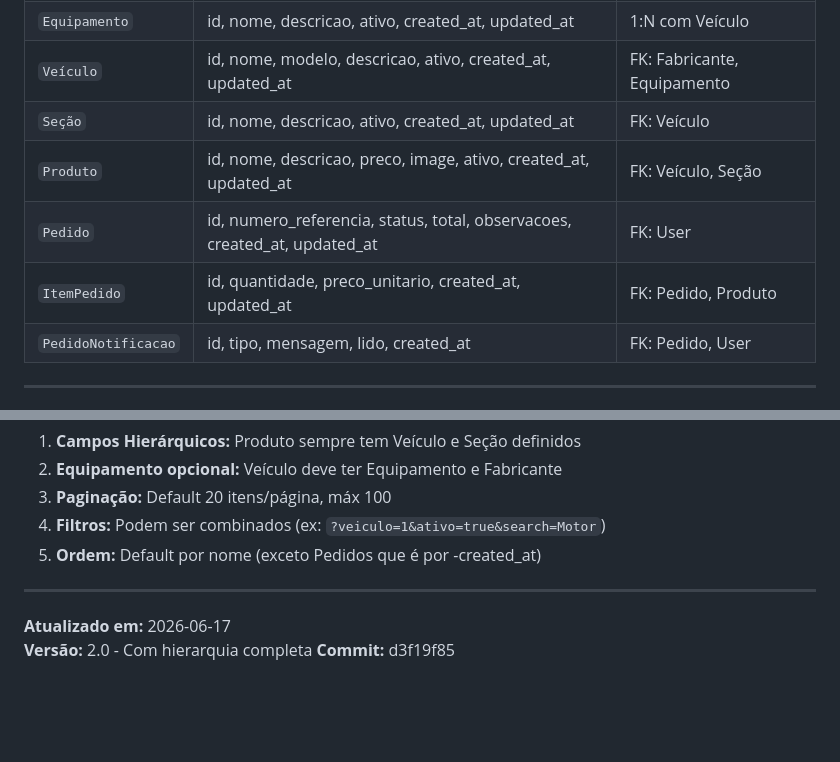
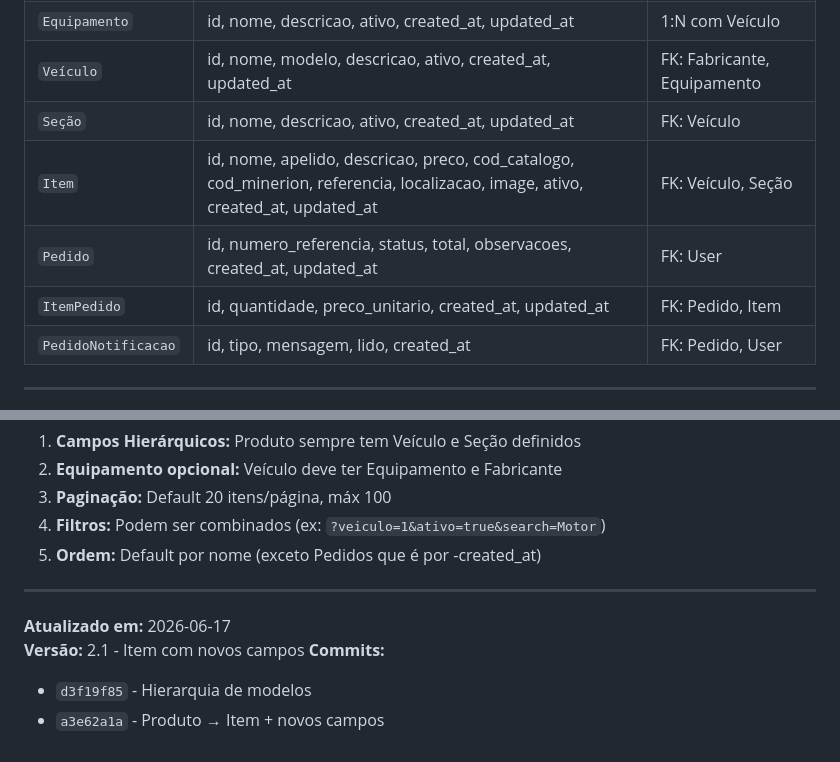
Before and after one commit to Grupo-DB/db_performance, a Markdown page: CATALOGO_API.md, 2 parts joined by grey strips. GitHub-like rendering; blank space fills up the shorter version.

```diff
--- a/CATALOGO_API.md
+++ b/CATALOGO_API.md
@@ -24,9 +24,9 @@ Fabricante (ex: Ford, Mercedes, Volvo)
 | `Equipamento` | id, nome, descricao, ativo, created_at, updated_at | 1:N com Veículo |
 | `Veículo` | id, nome, modelo, descricao, ativo, created_at, updated_at | FK: Fabricante, Equipamento |
 | `Seção` | id, nome, descricao, ativo, created_at, updated_at | FK: Veículo |
-| `Produto` | id, nome, descricao, preco, image, ativo, created_at, updated_at | FK: Veículo, Seção |
+| `Item` | id, nome, apelido, descricao, preco, cod_catalogo, cod_minerion, referencia, localizacao, image, ativo, created_at, updated_at | FK: Veículo, Seção |
 | `Pedido` | id, numero_referencia, status, total, observacoes, created_at, updated_at | FK: User |
-| `ItemPedido` | id, quantidade, preco_unitario, created_at, updated_at | FK: Pedido, Produto |
+| `ItemPedido` | id, quantidade, preco_unitario, created_at, updated_at | FK: Pedido, Item |
 | `PedidoNotificacao` | id, tipo, mensagem, lido, created_at | FK: Pedido, User |
 
 ---
@@ -335,5 +340,7 @@ Incluir header em endpoints autenticados:
 ---
 
 **Atualizado em:** 2026-06-17
-**Versão:** 2.0 - Com hierarquia completa
-**Commit:** d3f19f85
+**Versão:** 2.1 - Item com novos campos
+**Commits:**
+- `d3f19f85` - Hierarquia de modelos
+- `a3e62a1a` - Produto → Item + novos campos
```
Also changed, not shown: other parts of CATALOGO_API.md (+19 -14 lines).
